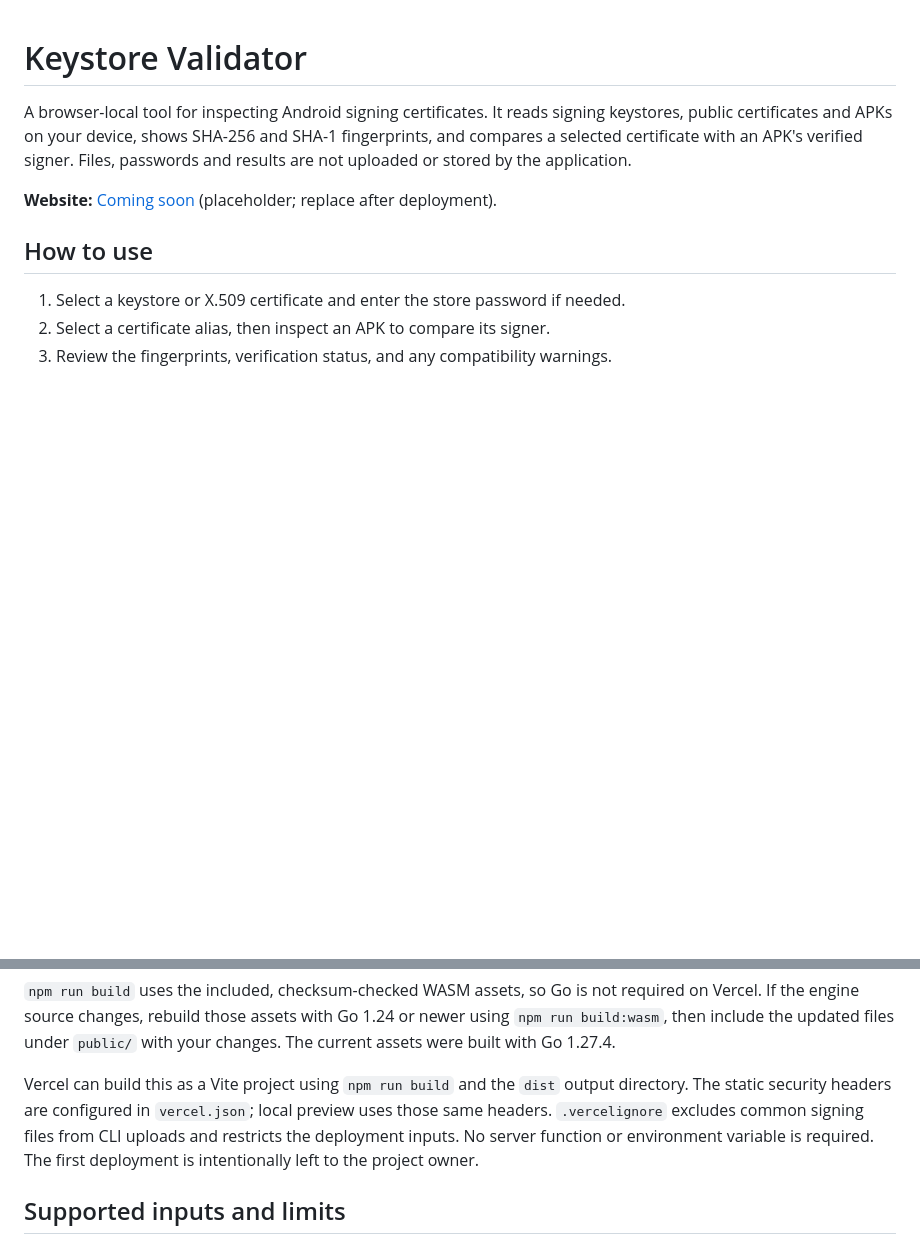
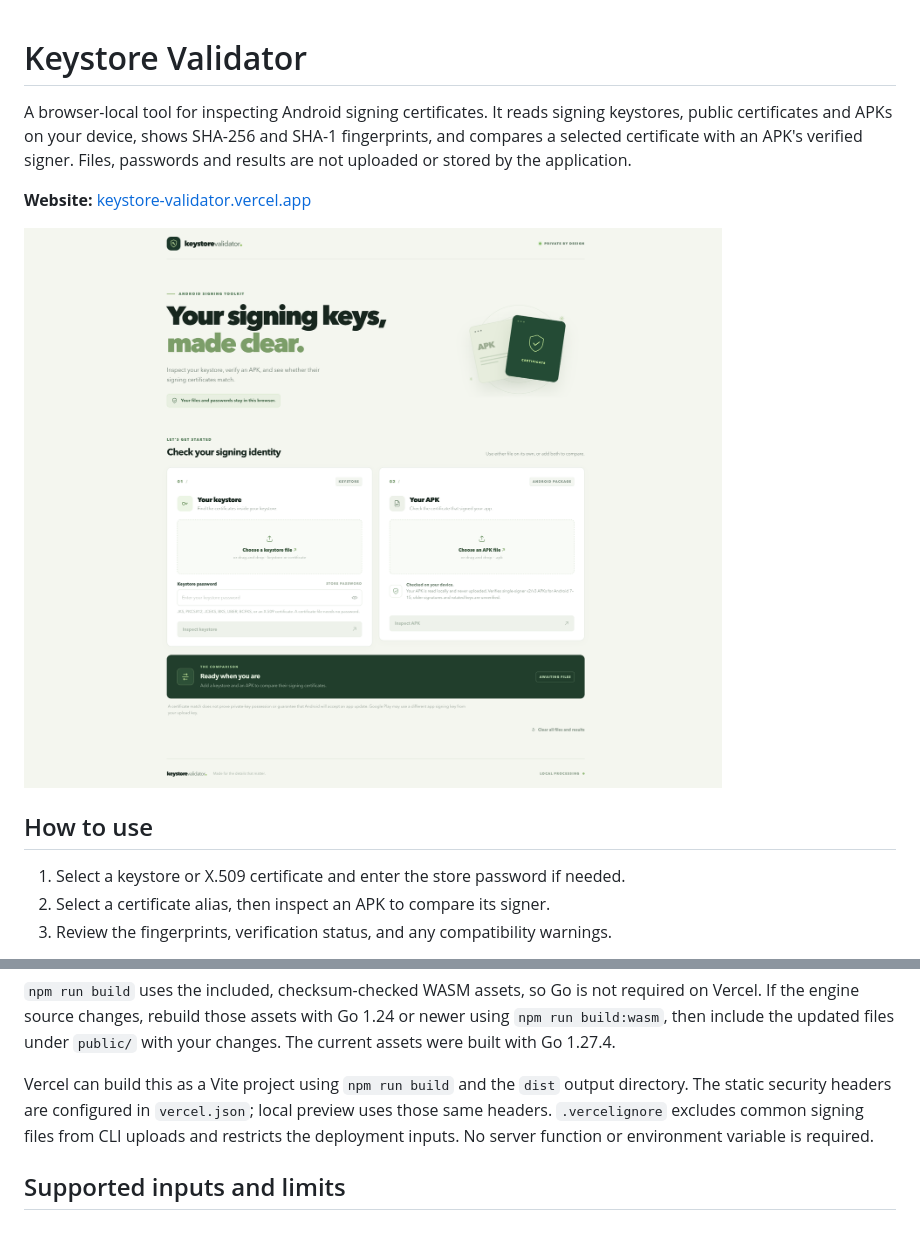
Before and after one commit to trinadhthatakula/keystore-validator, a Markdown page: README.md, 2 parts joined by grey strips. Drawn GitHub-style; pictures changed too: docs/screenshot.png (added); blank space fills up the shorter version.

Commit message:
Add live site and screenshot to README

```diff
--- a/README.md
+++ b/README.md
@@ -2,7 +2,9 @@
 
 A browser-local tool for inspecting Android signing certificates. It reads signing keystores, public certificates and APKs on your device, shows SHA-256 and SHA-1 fingerprints, and compares a selected certificate with an APK's verified signer. Files, passwords and results are not uploaded or stored by the application.
 
-**Website:** [Coming soon](https://example.com) (placeholder; replace after deployment).
+**Website:** [keystore-validator.vercel.app](https://keystore-validator.vercel.app/)
+
+![Keystore Validator website](docs/screenshot.png)
 
 ## How to use
 
@@ -30,7 +32,7 @@ npm run preview
 
 `npm run build` uses the included, checksum-checked WASM assets, so Go is not required on Vercel. If the engine source changes, rebuild those assets with Go 1.24 or newer using `npm run build:wasm`, then include the updated files under `public/` with your changes. The current assets were built with Go 1.27.4.
 
-Vercel can build this as a Vite project using `npm run build` and the `dist` output directory. The static security headers are configured in `vercel.json`; local preview uses those same headers. `.vercelignore` excludes common signing files from CLI uploads and restricts the deployment inputs. No server function or environment variable is required. The first deployment is intentionally left to the project owner.
+Vercel can build this as a Vite project using `npm run build` and the `dist` output directory. The static security headers are configured in `vercel.json`; local preview uses those same headers. `.vercelignore` excludes common signing files from CLI uploads and restricts the deployment inputs. No server function or environment variable is required.
 
 ## Supported inputs and limits
 
```
